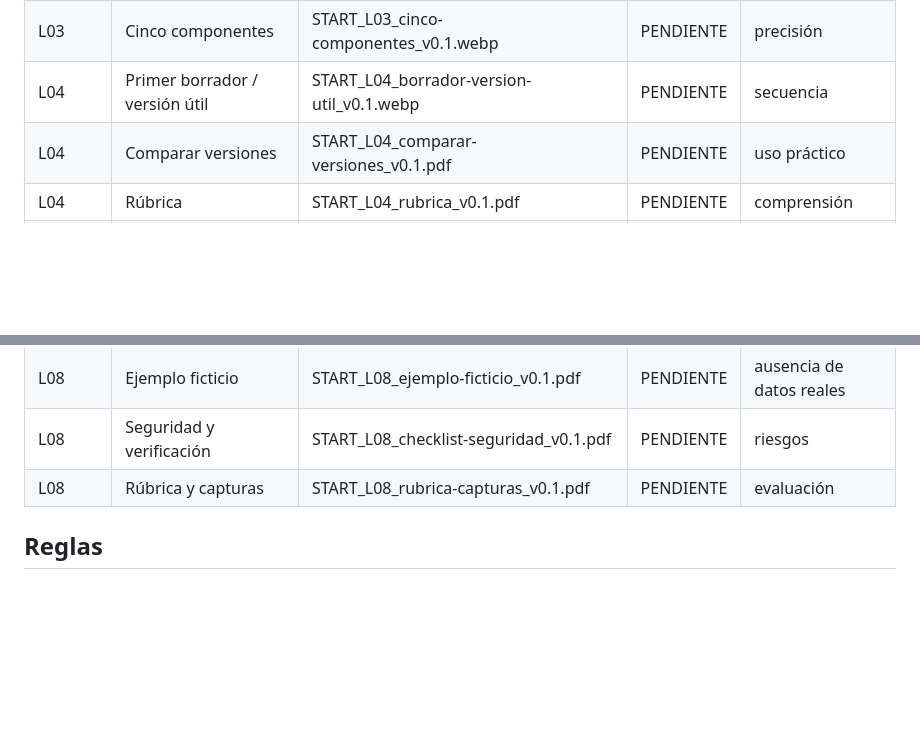
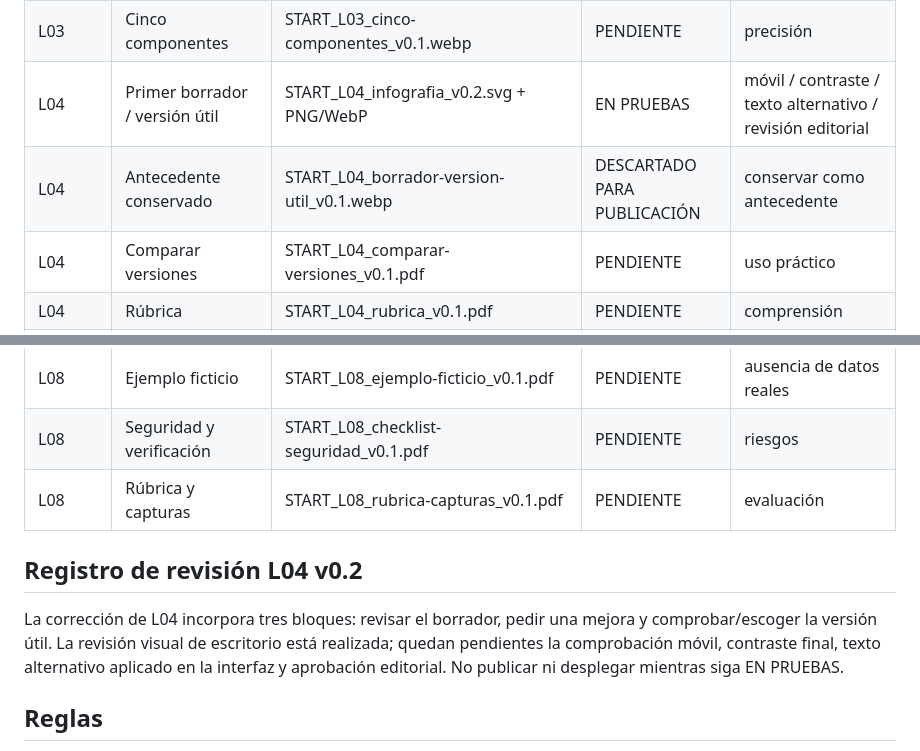
Before and after one commit to DuckTronSur/ducktronsur-ia-academy, a Markdown page: docs/start-v0.4/ASSET_INVENTORY.md, 2 parts joined by grey strips. Drawn GitHub-style; blank space fills up the shorter version.

Commit message:
Record L04 v0.2 asset review state

```diff
--- a/docs/start-v0.4/ASSET_INVENTORY.md
+++ b/docs/start-v0.4/ASSET_INVENTORY.md
@@ -14,7 +14,8 @@ Estado: PLANTILLA DE TRABAJO · no publicado
 | L03 | Plantilla de prompts | START_L03_plantilla-prompts_v0.1.pdf | PENDIENTE | legibilidad |
 | L03 | Antes / después | START_L03_prompt-antes-despues_v0.1.webp | PENDIENTE | coherencia |
 | L03 | Cinco componentes | START_L03_cinco-componentes_v0.1.webp | PENDIENTE | precisión |
-| L04 | Primer borrador / versión útil | START_L04_borrador-version-util_v0.1.webp | PENDIENTE | secuencia |
+| L04 | Primer borrador / versión útil | START_L04_infografia_v0.2.svg + PNG/WebP | EN PRUEBAS | móvil / contraste / texto alternativo / revisión editorial |
+| L04 | Antecedente conservado | START_L04_borrador-version-util_v0.1.webp | DESCARTADO PARA PUBLICACIÓN | conservar como antecedente |
 | L04 | Comparar versiones | START_L04_comparar-versiones_v0.1.pdf | PENDIENTE | uso práctico |
 | L04 | Rúbrica | START_L04_rubrica_v0.1.pdf | PENDIENTE | comprensión |
 | L05 | Checklist de revisión | START_L05_checklist-revision_v0.1.pdf | PENDIENTE | verificabilidad |
@@ -31,6 +32,10 @@ Estado: PLANTILLA DE TRABAJO · no publicado
 | L08 | Seguridad y verificación | START_L08_checklist-seguridad_v0.1.pdf | PENDIENTE | riesgos |
 | L08 | Rúbrica y capturas | START_L08_rubrica-capturas_v0.1.pdf | PENDIENTE | evaluación |
 
+## Registro de revisión L04 v0.2
+
+La corrección de L04 incorpora tres bloques: revisar el borrador, pedir una mejora y comprobar/escoger la versión útil. La revisión visual de escritorio está realizada; quedan pendientes la comprobación móvil, contraste final, texto alternativo aplicado en la interfaz y aprobación editorial. No publicar ni desplegar mientras siga EN PRUEBAS.
+
 ## Reglas
 
 - No marcar un recurso como disponible hasta revisar el archivo final.
```
